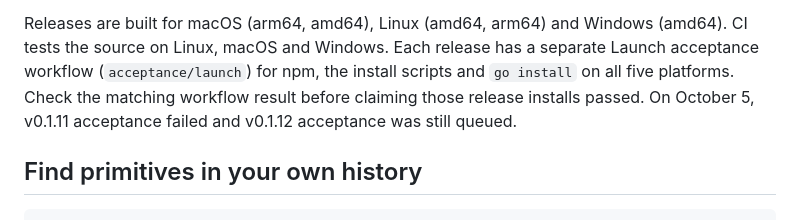
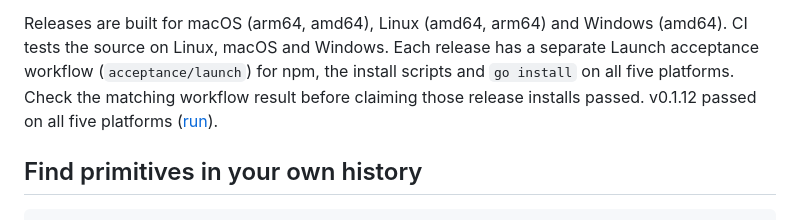
Before and after one commit to Telara-Labs/TAP-Runtime, a Markdown page: README.md, the part around the change. Rendered like a GitHub page.

Commit message:
README: v0.1.12 launch acceptance passed on all five platforms (run 37360314957)

```diff
--- a/README.md
+++ b/README.md
@@ -70,8 +70,9 @@ Releases are built for macOS (arm64, amd64), Linux (amd64, arm64) and
 Windows (amd64). CI tests the source on Linux, macOS and Windows. Each release
 has a separate Launch acceptance workflow (`acceptance/launch`) for npm,
 the install scripts and `go install` on all five platforms. Check the matching
-workflow result before claiming those release installs passed. On October 5,
-v0.1.11 acceptance failed and v0.1.12 acceptance was still queued.
+workflow result before claiming those release installs passed. v0.1.12 passed
+on all five platforms
+([run](https://github.com/Telara-Labs/TAP-Runtime/actions/runs/37360314957)).
 
 ## Find primitives in your own history
 
```
